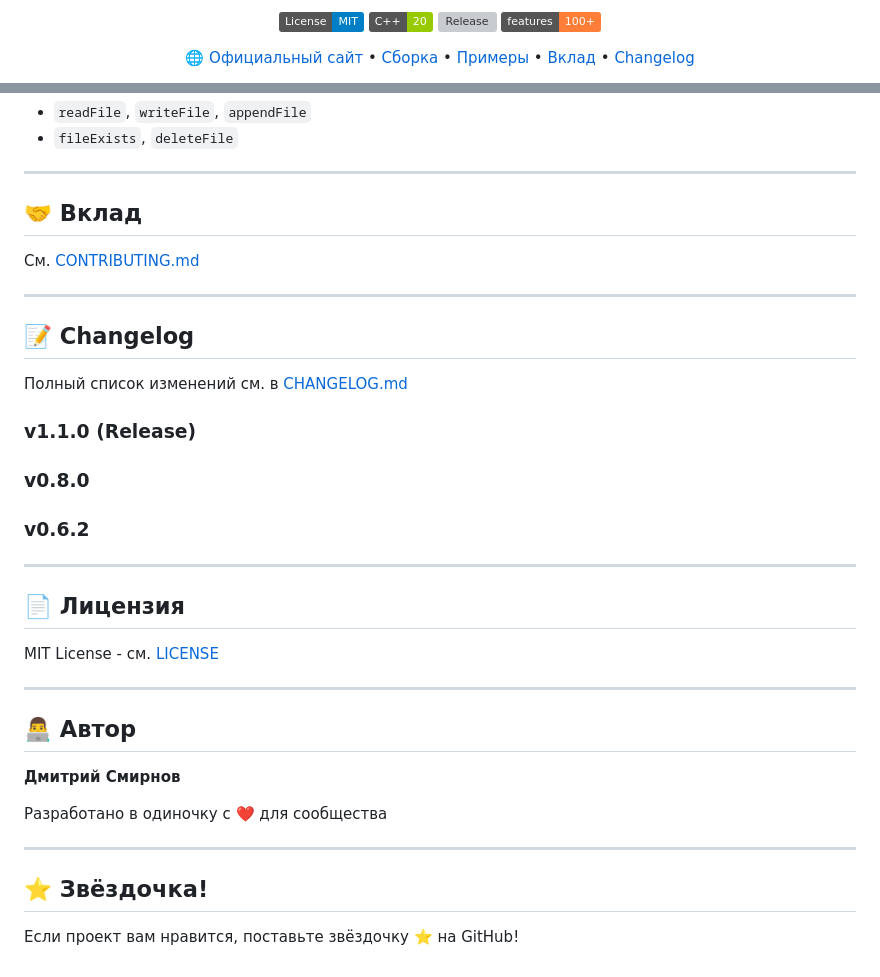
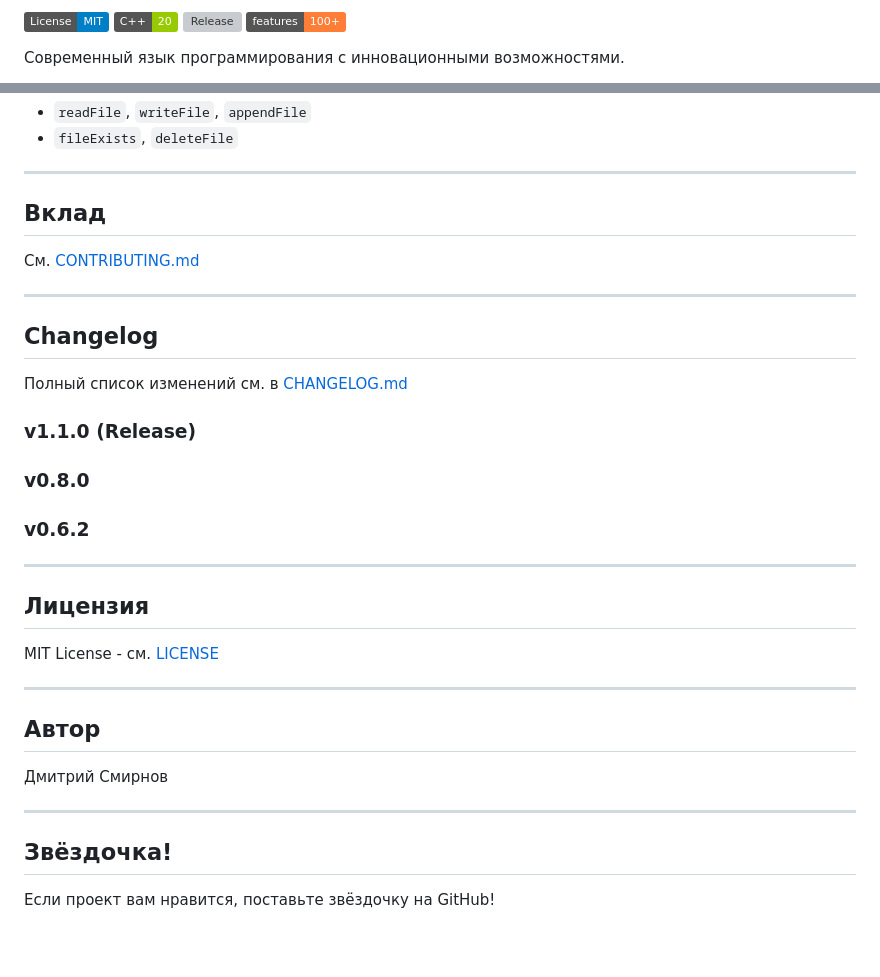
Before and after one commit to ainsonet/smirnovlang, a Markdown page: README.md, 2 parts joined by grey strips. GitHub-like rendering; badges without logos; blank space fills up the shorter version; grey boxes are pictures that could not be loaded.

```diff
--- a/README.md
+++ b/README.md
@@ -11,5 +5,5 @@
 [![Release](https://img.shields.io/github/v/release/ainsonet/smirnovlang)](https://github.com/ainsonet/smirnovlang/releases)
 [![Features](https://img.shields.io/badge/features-100%2B-orange.svg)](#уникальные-фичи)
 
-🌐 [Официальный сайт](https://ainsonet.github.io/smirnovlang/) • [Сборка](#сборка) • [Примеры](#примеры) • [Вклад](CONTRIBUTING.md) • [Changelog](CHANGELOG.md)
+Современный язык программирования с инновационными возможностями.
 
@@ -352,13 +348,13 @@ ctest --output-on-failure
 
 ---
 
-## 🤝 Вклад
+## Вклад
 
 См. [CONTRIBUTING.md](CONTRIBUTING.md)
 
 ---
 
-## 📝 Changelog
+## Changelog
 
 Полный список изменений см. в [CHANGELOG.md](CHANGELOG.md)
 
@@ -370,20 +366,18 @@ ctest --output-on-failure
 
 ---
 
-## 📄 Лицензия
+## Лицензия
 
 MIT License - см. [LICENSE](LICENSE)
 
 ---
 
-## 👨‍💻 Автор
+## Автор
 
-**Дмитрий Смирнов**
-
-Разработано в одиночку с ❤️ для сообщества
+Дмитрий Смирнов
 
 ---
 
-## ⭐ Звёздочка!
+## Звёздочка!
 
-Если проект вам нравится, поставьте звёздочку ⭐ на GitHub!
+Если проект вам нравится, поставьте звёздочку на GitHub!
```
Also changed, not shown: other parts of README.md (+31 -35 lines).
